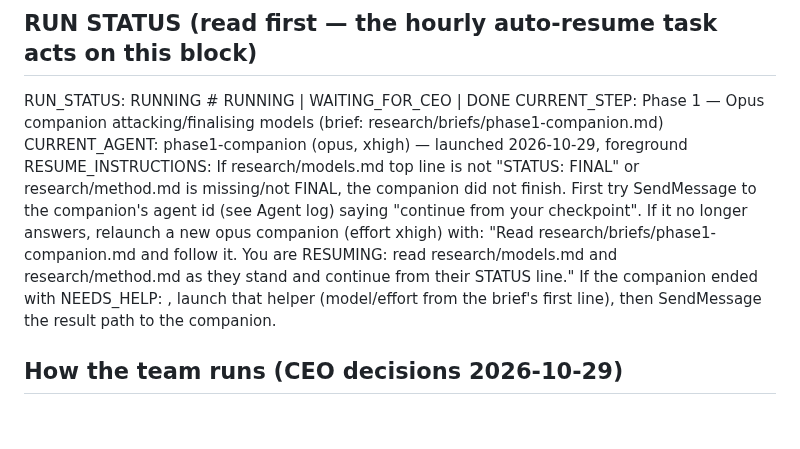
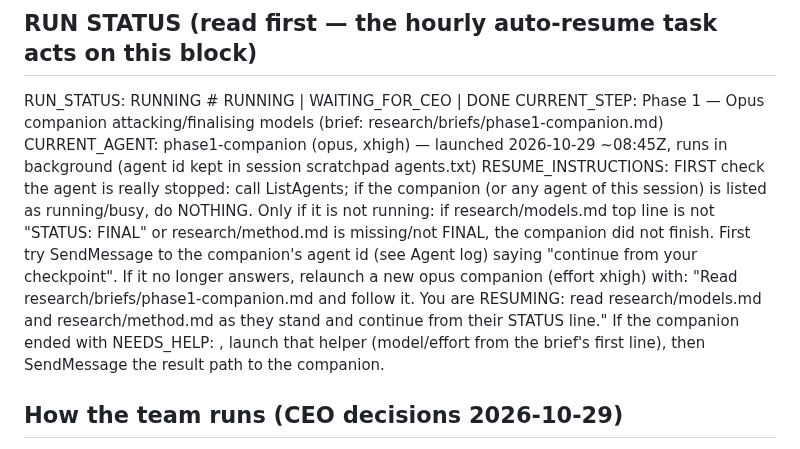
Before and after one commit to mdnahin537/MD-nahin, a Markdown page: research/STATE.md, the part around the change. Rendered like a GitHub page; blank space fills up the shorter version.

Commit message:
Checkpoint research state while Phase 1 companion runs
Co-authored with Claude Code
Claude-Session: https://claude.ai/code/session_01F9ntKHBu64E6AjAmdGWDP9

```diff
--- a/research/STATE.md
+++ b/research/STATE.md
@@ -5,8 +5,8 @@ Last updated: 2026-10-29
 ## RUN STATUS  (read first — the hourly auto-resume task acts on this block)
 RUN_STATUS: RUNNING            # RUNNING | WAITING_FOR_CEO | DONE
 CURRENT_STEP: Phase 1 — Opus companion attacking/finalising models (brief: research/briefs/phase1-companion.md)
-CURRENT_AGENT: phase1-companion (opus, xhigh) — launched 2026-10-29, foreground
-RESUME_INSTRUCTIONS: If research/models.md top line is not "STATUS: FINAL" or research/method.md is missing/not FINAL, the companion did not finish. First try SendMessage to the companion's agent id (see Agent log) saying "continue from your checkpoint". If it no longer answers, relaunch a new opus companion (effort xhigh) with: "Read research/briefs/phase1-companion.md and follow it. You are RESUMING: read research/models.md and research/method.md as they stand and continue from their STATUS line." If the companion ended with NEEDS_HELP: <path>, launch that helper (model/effort from the brief's first line), then SendMessage the result path to the companion.
+CURRENT_AGENT: phase1-companion (opus, xhigh) — launched 2026-10-29 ~08:45Z, runs in background (agent id kept in session scratchpad agents.txt)
+RESUME_INSTRUCTIONS: FIRST check the agent is really stopped: call ListAgents; if the companion (or any agent of this session) is listed as running/busy, do NOTHING. Only if it is not running: if research/models.md top line is not "STATUS: FINAL" or research/method.md is missing/not FINAL, the companion did not finish. First try SendMessage to the companion's agent id (see Agent log) saying "continue from your checkpoint". If it no longer answers, relaunch a new opus companion (effort xhigh) with: "Read research/briefs/phase1-companion.md and follow it. You are RESUMING: read research/models.md and research/method.md as they stand and continue from their STATUS line." If the companion ended with NEEDS_HELP: <path>, launch that helper (model/effort from the brief's first line), then SendMessage the result path to the companion.
 
 ## How the team runs (CEO decisions 2026-10-29)
 - Manager (main session, Opus) plans, judges, relays, writes the final answer.
```
